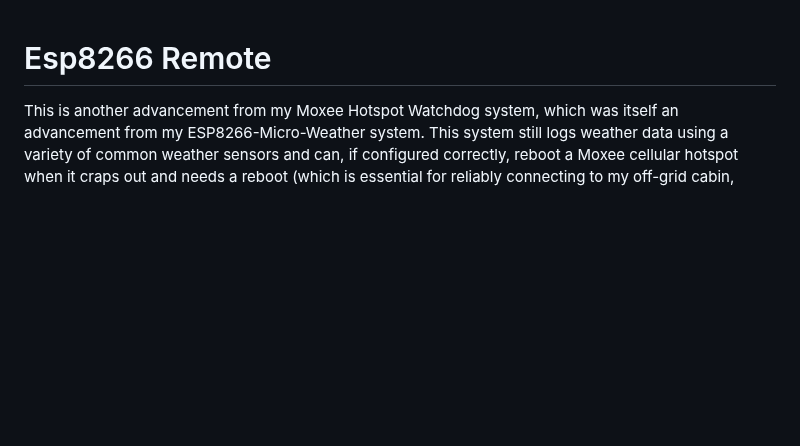
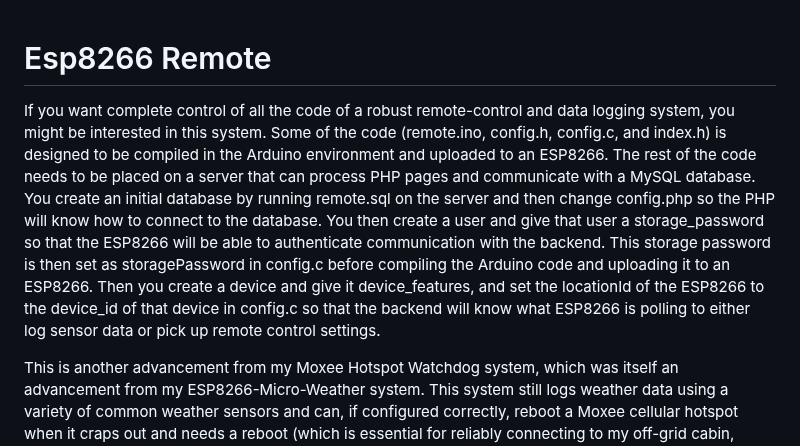
Before and after one commit to judasgutenberg/Esp8266_RemoteControl, a Markdown page: README.md, the part around the change. Drawn GitHub-style; blank space fills up the shorter version.

Commit message:
more helpful intro

```diff
--- a/README.md
+++ b/README.md
@@ -1,4 +1,6 @@
 # Esp8266 Remote
+
+If you want complete control of all the code of a robust remote-control and data logging system, you might be interested in this system.  Some of the code (remote.ino, config.h, config.c, and index.h) is designed to be compiled in the Arduino environment and uploaded to an ESP8266.  The rest of the code needs to be placed on a server that can process PHP pages and communicate with a MySQL database.  You create an initial database by running remote.sql on the server and then change config.php so the PHP will know how to connect to the database.  You then create a user and give that user a storage_password so that the ESP8266 will be able to authenticate communication with the backend.  This storage password is then set as storagePassword in config.c before compiling the Arduino code and uploading it to an ESP8266.  Then you create a device and give it device_features, and set the locationId of the ESP8266 to the device_id of that device in config.c so that the backend will know what ESP8266 is polling to either log sensor data or pick up remote control settings.
 
 This is another advancement from my Moxee Hotspot Watchdog system, which was itself an advancement from my ESP8266-Micro-Weather system.  This system still logs weather data using a variety of common weather sensors and can, if configured correctly, reboot a Moxee cellular hotspot when it craps out and needs a reboot (which is essential for reliably connecting to my off-grid cabin, which is a major pre-requisite for all the features I am about to describe).
 
```
